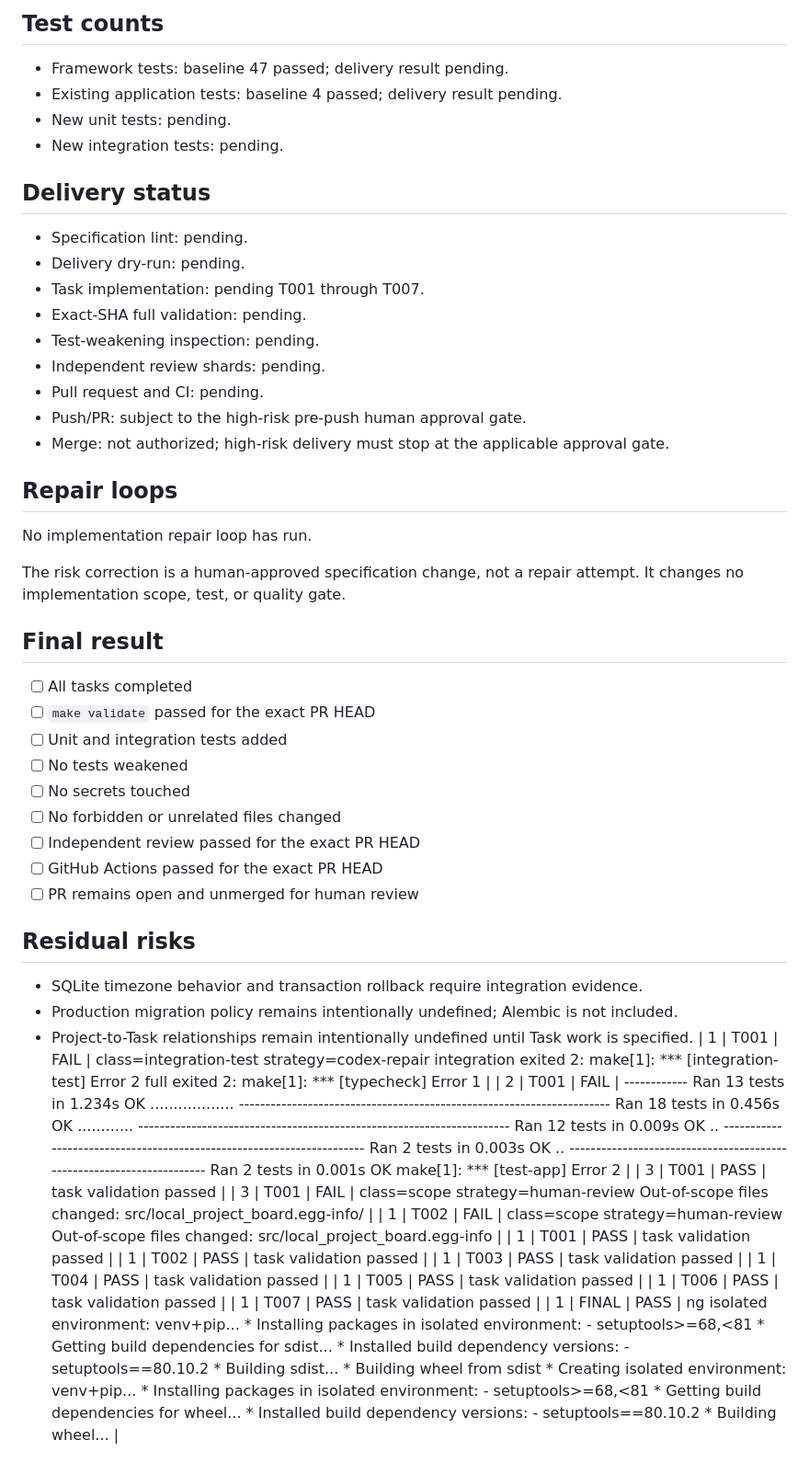
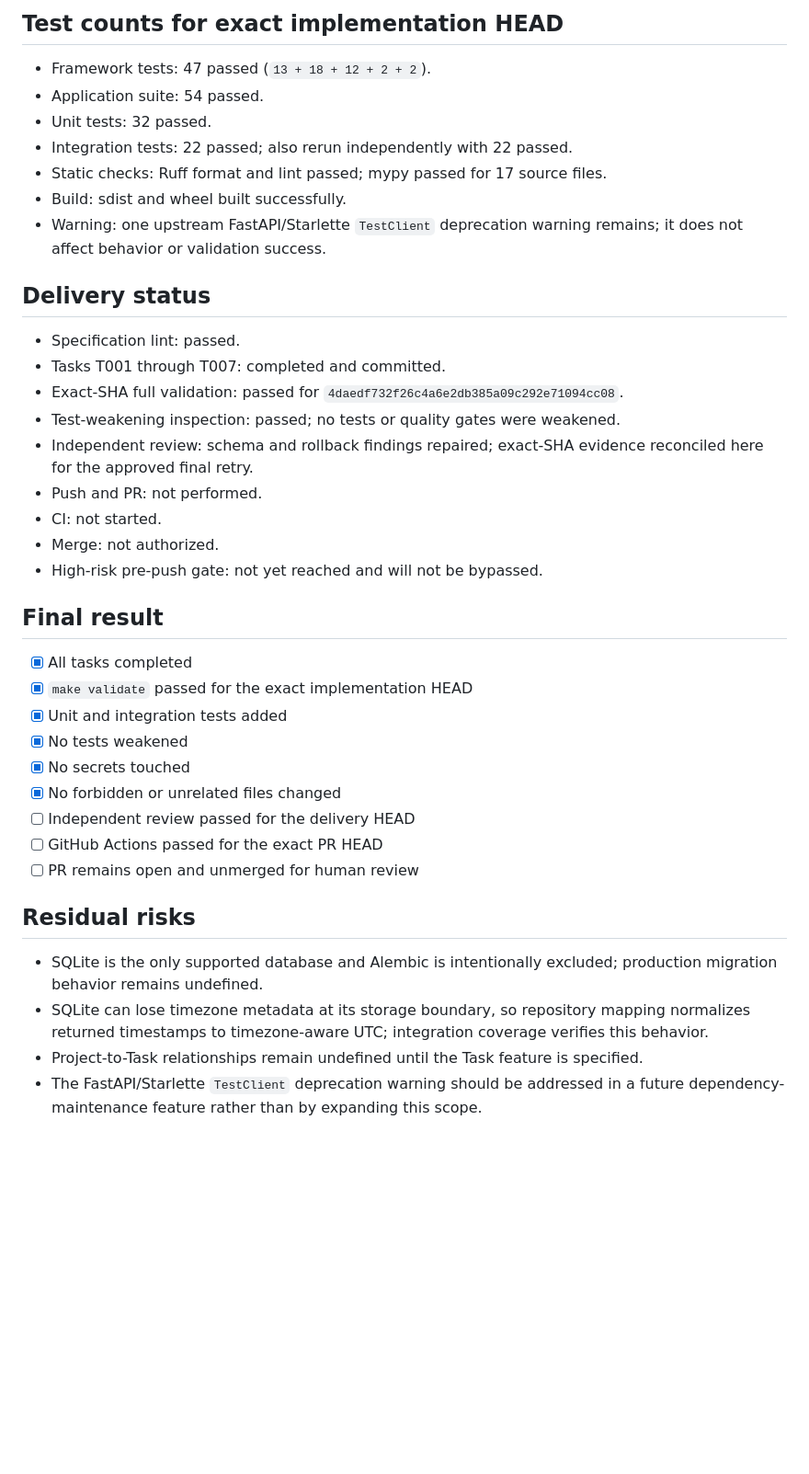
Before and after one commit to Kumet/sample-app-from-template, a Markdown page: specs/001-project-crud/validation-log.md, the part around one of its changes. Shown at 92% size. GitHub-like rendering; blank space fills up the shorter version.

Commit message:
docs: reconcile project CRUD validation evidence

```diff
--- a/specs/001-project-crud/validation-log.md
+++ b/specs/001-project-crud/validation-log.md
@@ -18,57 +37,49 @@ events during delivery.
 
-## Test counts
+## Test counts for exact implementation HEAD
 
-- Framework tests: baseline 47 passed; delivery result pending.
-- Existing application tests: baseline 4 passed; delivery result pending.
-- New unit tests: pending.
-- New integration tests: pending.
+- Framework tests: 47 passed (`13 + 18 + 12 + 2 + 2`).
+- Application suite: 54 passed.
+- Unit tests: 32 passed.
+- Integration tests: 22 passed; also rerun independently with 22 passed.
+- Static checks: Ruff format and lint passed; mypy passed for 17 source files.
+- Build: sdist and wheel built successfully.
+- Warning: one upstream FastAPI/Starlette `TestClient` deprecation warning remains;
+  it does not affect behavior or validation success.
 
 ## Delivery status
 
-- Specification lint: pending.
-- Delivery dry-run: pending.
-- Task implementation: pending T001 through T007.
-- Exact-SHA full validation: pending.
-- Test-weakening inspection: pending.
-- Independent review shards: pending.
-- Pull request and CI: pending.
-- Push/PR: subject to the high-risk pre-push human approval gate.
-- Merge: not authorized; high-risk delivery must stop at the applicable approval gate.
-
-## Repair loops
-
-No implementation repair loop has run.
-
-The risk correction is a human-approved specification change, not a repair
-attempt. It changes no implementation scope, test, or quality gate.
+- Specification lint: passed.
+- Tasks T001 through T007: completed and committed.
+- Exact-SHA full validation: passed for
+  `4daedf732f26c4a6e2db385a09c292e71094cc08`.
+- Test-weakening inspection: passed; no tests or quality gates were weakened.
+- Independent review: schema and rollback findings repaired; exact-SHA evidence
+  reconciled here for the approved final retry.
+- Push and PR: not performed.
+- CI: not started.
+- Merge: not authorized.
+- High-risk pre-push gate: not yet reached and will not be bypassed.
 
 ## Final result
 
-- [ ] All tasks completed
-- [ ] `make validate` passed for the exact PR HEAD
-- [ ] Unit and integration tests added
-- [ ] No tests weakened
-- [ ] No secrets touched
-- [ ] No forbidden or unrelated files changed
-- [ ] Independent review passed for the exact PR HEAD
+- [x] All tasks completed
+- [x] `make validate` passed for the exact implementation HEAD
+- [x] Unit and integration tests added
+- [x] No tests weakened
+- [x] No secrets touched
+- [x] No forbidden or unrelated files changed
+- [ ] Independent review passed for the delivery HEAD
 - [ ] GitHub Actions passed for the exact PR HEAD
 - [ ] PR remains open and unmerged for human review
 
 ## Residual risks
 
-- SQLite timezone behavior and transaction rollback require integration evidence.
-- Production migration policy remains intentionally undefined; Alembic is not included.
-- Project-to-Task relationships remain intentionally undefined until Task work is specified.
-| 1 | T001 | FAIL | class=integration-test strategy=codex-repair integration exited 2: make[1]: *** [integration-test] Error 2 full exited 2: make[1]: *** [typecheck] Error 1 |
-| 2 | T001 | FAIL | ------------ Ran 13 tests in 1.234s OK .................. ---------------------------------------------------------------------- Ran 18 tests in 0.456s OK ............ ---------------------------------------------------------------------- Ran 12 tests in 0.009s OK .. ---------------------------------------------------------------------- Ran 2 tests in 0.003s OK .. ---------------------------------------------------------------------- Ran 2 tests in 0.001s OK make[1]: *** [test-app] Error 2 |
-| 3 | T001 | PASS | task validation passed |
-| 3 | T001 | FAIL | class=scope strategy=human-review Out-of-scope files changed: src/local_project_board.egg-info/ |
-| 1 | T002 | FAIL | class=scope strategy=human-review Out-of-scope files changed: src/local_project_board.egg-info |
-| 1 | T001 | PASS | task validation passed |
-| 1 | T002 | PASS | task validation passed |
-| 1 | T003 | PASS | task validation passed |
-| 1 | T004 | PASS | task validation passed |
-| 1 | T005 | PASS | task validation passed |
-| 1 | T006 | PASS | task validation passed |
-| 1 | T007 | PASS | task validation passed |
-| 1 | FINAL | PASS | ng isolated environment: venv+pip... * Installing packages in isolated environment: - setuptools>=68,<81 * Getting build dependencies for sdist... * Installed build dependency versions: - setuptools==80.10.2 * Building sdist... * Building wheel from sdist * Creating isolated environment: venv+pip... * Installing packages in isolated environment: - setuptools>=68,<81 * Getting build dependencies for wheel... * Installed build dependency versions: - setuptools==80.10.2 * Building wheel... |
+- SQLite is the only supported database and Alembic is intentionally excluded;
+  production migration behavior remains undefined.
+- SQLite can lose timezone metadata at its storage boundary, so repository
+  mapping normalizes returned timestamps to timezone-aware UTC; integration
+  coverage verifies this behavior.
+- Project-to-Task relationships remain undefined until the Task feature is
+  specified.
+- The FastAPI/Starlette `TestClient` deprecation warning should be addressed in
+  a future dependency-maintenance feature rather than by expanding this scope.
```
Also changed, not shown: other parts of specs/001-project-crud/validation-log.md (+27 -8 lines).
